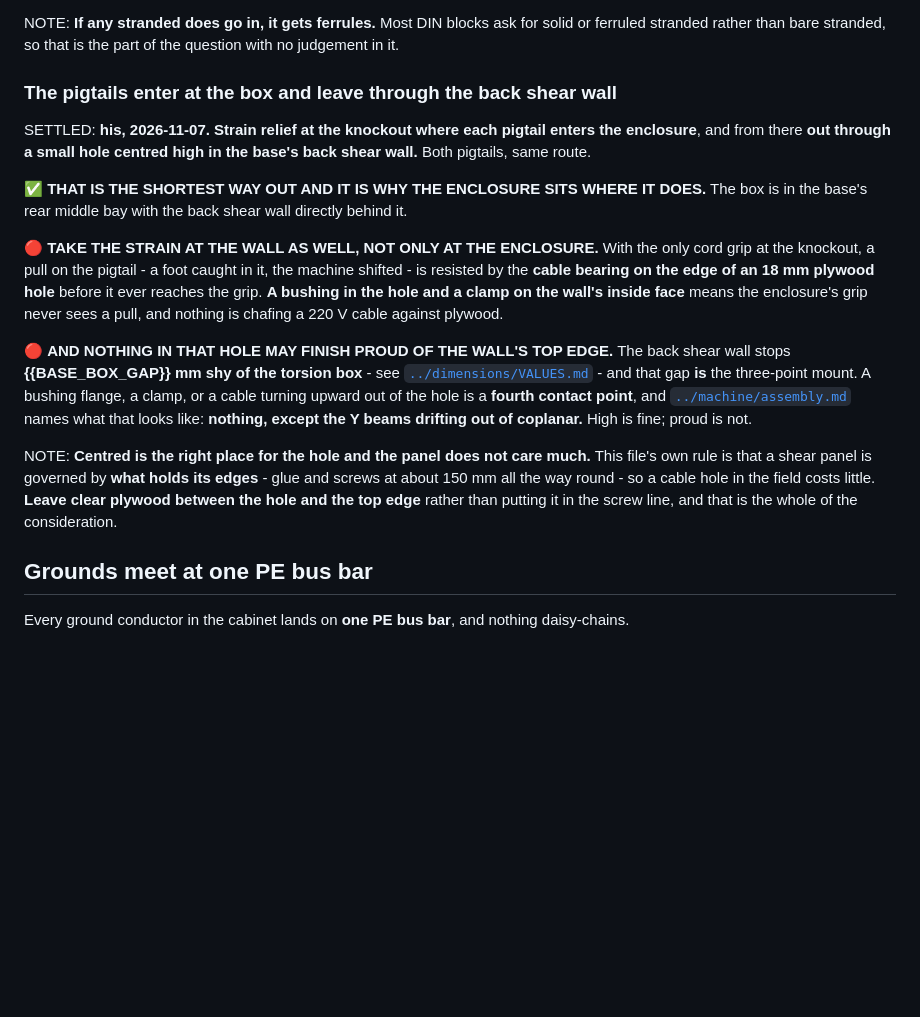
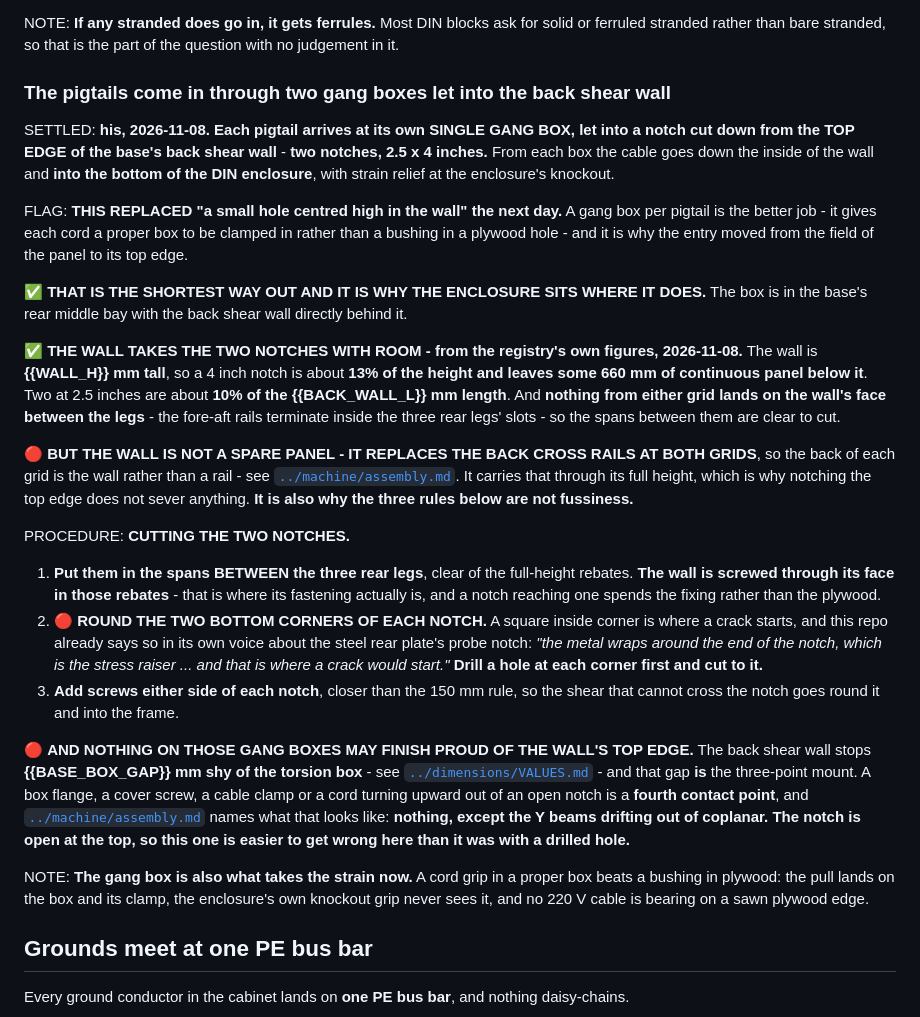
Before and after one commit to ioSenderV2/CNCBuild, a Markdown page: wiring/cabinet-power-and-grounding.md, the part around the change. GitHub-like rendering; blank space fills up the shorter version.

Commit message:
Two gang boxes notched into the back shear wall for the pigtails
His, 2026-11-08, replacing the small hole centred high in the wall that was
recorded the day before. A gang box per pigtail is the better job - each cord
gets a proper box to be clamped in rather than a bushing in a plywood hole -
and that is why the entry moved from the field of the panel to its top edge.

The wall takes it with room, from the registry: WALL_H is 764, so a 4 inch
notch is about 13 percent of the height and leaves some 660 of continuous
panel below it, and two at 2.5 inches are about 10 percent of the 1216 length.
Nothing from either grid lands on the wall face between the legs - the fore-aft
rails terminate inside the three rear legs' slots - so those spans are clear to
cut.

Three rules written in with it, and they are not fussiness, because the wall
REPLACES the back cross rails at both grids rather than being a spare panel:
keep the notches clear of the full-height leg rebates, which is where the
wall is actually screwed; round the two bottom corners of each notch, since a
square inside corner is where a crack starts and this repo already says so
about the steel rear plate's probe notch; and add screws either side so the
shear goes round.

And the three-point mount again: nothing on those gang boxes may finish proud
of the wall's top edge, which stands BASE_BOX_GAP below the torsion box. The
notch is open at the top, so it is easier to get wrong here than it was with a
drilled hole.

Co-Authored-By: Claude Opus 5 (1M context) <noreply@anthropic.com>

```diff
--- a/wiring/cabinet-power-and-grounding.md
+++ b/wiring/cabinet-power-and-grounding.md
@@ -1046,33 +1046,55 @@ was built for rather than a lucky side effect. See
 NOTE: **If any stranded does go in, it gets ferrules.** Most DIN blocks ask for solid or ferruled
 stranded rather than bare stranded, so that is the part of the question with no judgement in it.
 
-### The pigtails enter at the box and leave through the back shear wall
+### The pigtails come in through two gang boxes let into the back shear wall
 
-SETTLED: **his, 2026-11-07. Strain relief at the knockout where each pigtail enters the enclosure**,
-and from there **out through a small hole centred high in the base's back shear wall.** Both pigtails,
-same route.
+SETTLED: **his, 2026-11-08. Each pigtail arrives at its own SINGLE GANG BOX, let into a notch cut
+down from the TOP EDGE of the base's back shear wall** - **two notches, 2.5 x 4 inches.** From each
+box the cable goes down the inside of the wall and **into the bottom of the DIN enclosure**, with
+strain relief at the enclosure's knockout.
+
+FLAG: **THIS REPLACED "a small hole centred high in the wall" the next day.** A gang box per pigtail
+is the better job - it gives each cord a proper box to be clamped in rather than a bushing in a
+plywood hole - and it is why the entry moved from the field of the panel to its top edge.
 
 ✅ **THAT IS THE SHORTEST WAY OUT AND IT IS WHY THE ENCLOSURE SITS WHERE IT DOES.** The box is in the
 base's rear middle bay with the back shear wall directly behind it.
 
-🔴 **TAKE THE STRAIN AT THE WALL AS WELL, NOT ONLY AT THE ENCLOSURE.** With the only cord grip at the
-knockout, a pull on the pigtail - a foot caught in it, the machine shifted - is resisted by the
-**cable bearing on the edge of an 18 mm plywood hole** before it ever reaches the grip. **A bushing in
-the hole and a clamp on the wall's inside face** means the enclosure's grip never sees a pull, and
-nothing is chafing a 220 V cable against plywood.
+✅ **THE WALL TAKES THE TWO NOTCHES WITH ROOM - from the registry's own figures, 2026-11-08.** The
+wall is **{{WALL_H}} mm tall**, so a 4 inch notch is about **13% of the height and leaves some 660 mm
+of continuous panel below it**. Two at 2.5 inches are about **10% of the {{BACK_WALL_L}} mm length**.
+And **nothing from either grid lands on the wall's face between the legs** - the fore-aft rails
+terminate inside the three rear legs' slots - so the spans between them are clear to cut.
 
-🔴 **AND NOTHING IN THAT HOLE MAY FINISH PROUD OF THE WALL'S TOP EDGE.** The back shear wall stops
-**{{BASE_BOX_GAP}} mm shy of the torsion box** - see [`../dimensions/VALUES.md`](../dimensions/VALUES.md) -
-and that gap **is** the three-point mount. A bushing flange, a clamp, or a cable turning upward out of
-the hole is a **fourth contact point**, and [`../machine/assembly.md`](../machine/assembly.md) names
-what that looks like: **nothing, except the Y beams drifting out of coplanar.** High is fine; proud is
-not.
+🔴 **BUT THE WALL IS NOT A SPARE PANEL - IT REPLACES THE BACK CROSS RAILS AT BOTH GRIDS**, so the
+back of each grid is the wall rather than a rail - see
+[`../machine/assembly.md`](../machine/assembly.md). It carries that through its full height, which is
+why notching the top edge does not sever anything. **It is also why the three rules below are not
+fussiness.**
 
-NOTE: **Centred is the right place for the hole and the panel does not care much.** This file's own
-rule is that a shear panel is governed by **what holds its edges** - glue and screws at about 150 mm
-all the way round - so a cable hole in the field costs little. **Leave clear plywood between the hole
-and the top edge** rather than putting it in the screw line, and that is the whole of the
-consideration.
+PROCEDURE: **CUTTING THE TWO NOTCHES.**
+
+1. **Put them in the spans BETWEEN the three rear legs**, clear of the full-height rebates. **The
+   wall is screwed through its face in those rebates** - that is where its fastening actually is, and
+   a notch reaching one spends the fixing rather than the plywood.
+2. 🔴 **ROUND THE TWO BOTTOM CORNERS OF EACH NOTCH.** A square inside corner is where a crack starts,
+   and this repo already says so in its own voice about the steel rear plate's probe notch: *"the
+   metal wraps around the end of the notch, which is the stress raiser ... and that is where a crack
+   would start."* **Drill a hole at each corner first and cut to it.**
+3. **Add screws either side of each notch**, closer than the 150 mm rule, so the shear that cannot
+   cross the notch goes round it and into the frame.
+
+🔴 **AND NOTHING ON THOSE GANG BOXES MAY FINISH PROUD OF THE WALL'S TOP EDGE.** The back shear wall
+stops **{{BASE_BOX_GAP}} mm shy of the torsion box** - see
+[`../dimensions/VALUES.md`](../dimensions/VALUES.md) - and that gap **is** the three-point mount. A
+box flange, a cover screw, a cable clamp or a cord turning upward out of an open notch is a **fourth
+contact point**, and [`../machine/assembly.md`](../machine/assembly.md) names what that looks like:
+**nothing, except the Y beams drifting out of coplanar.** **The notch is open at the top, so this one
+is easier to get wrong here than it was with a drilled hole.**
+
+NOTE: **The gang box is also what takes the strain now.** A cord grip in a proper box beats a bushing
+in plywood: the pull lands on the box and its clamp, the enclosure's own knockout grip never sees it,
+and no 220 V cable is bearing on a sawn plywood edge.
 
 ## Grounds meet at one PE bus bar
 
```
Also changed, not shown: STATUS.md (+7 -6 lines).
